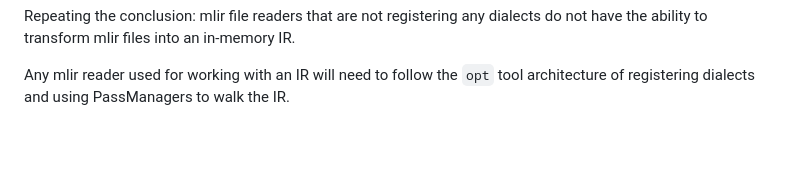
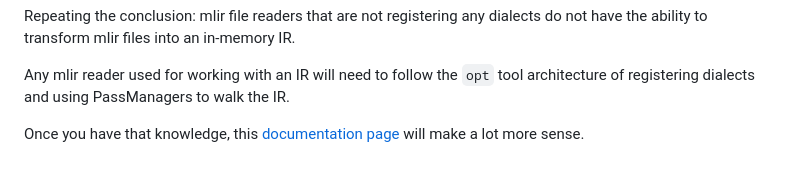
Before and after one commit to branes-ai/domain_flow, a Markdown page: tools/mlir/README.md, the part around the change. Rendered like a GitHub page; blank space fills up the shorter version.

Commit message:
adding the MLIR IR documentation link

```diff
--- a/tools/mlir/README.md
+++ b/tools/mlir/README.md
@@ -104,3 +104,6 @@ do not have the ability to transform mlir files into an in-memory IR.
 
 Any mlir reader used for working with an IR will need to follow the `opt` tool architecture
 of registering dialects and using PassManagers to walk the IR.
+
+
+Once you have that knowledge, this [documentation page](https://mlir.llvm.org/docs/Tutorials/UnderstandingTheIRStructure/) will make a lot more sense.
```
